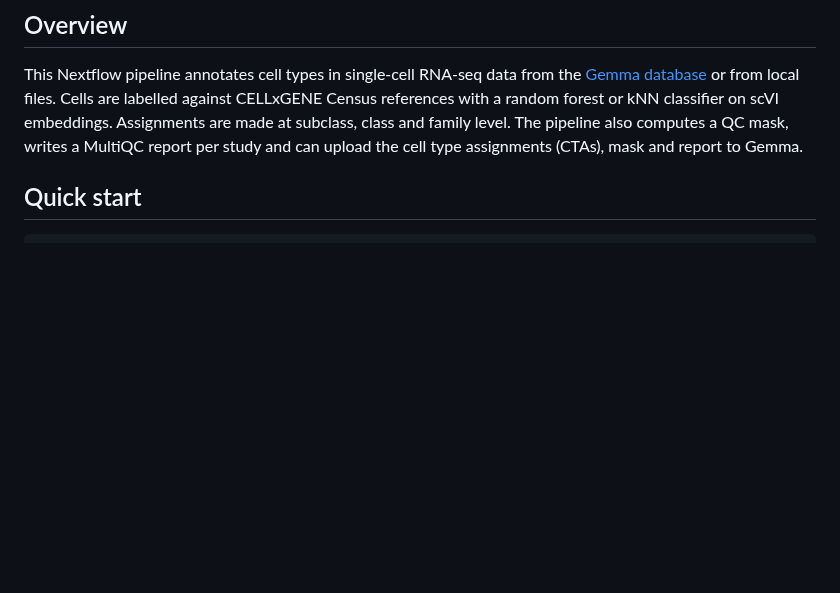
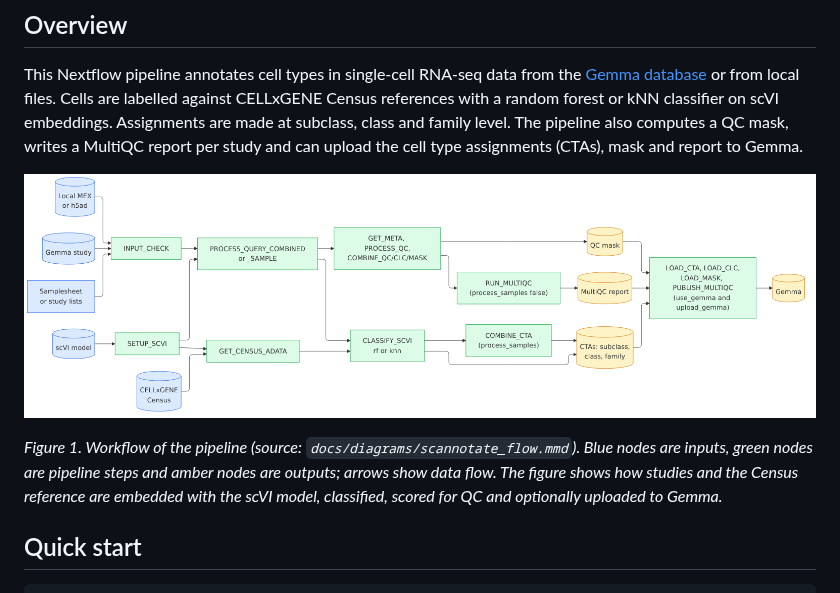
Before and after one commit to PavlidisLab/sc-annotation-pipeline, a Markdown page: README.md, the part around the change. Rendered like a GitHub page; pictures changed too: docs/diagrams/scannotate_flow.png (added); blank space fills up the shorter version.

Commit message:
Replace the workflow diagram with a Mermaid flow diagram
Co-Authored-By: Claude Sonnet 5.5 <noreply@anthropic.com>

```diff
--- a/README.md
+++ b/README.md
@@ -3,6 +3,10 @@
 ## Overview
 
 This Nextflow pipeline annotates cell types in single-cell RNA-seq data from the [Gemma database](https://gemma.msl.ubc.ca) or from local files. Cells are labelled against CELLxGENE Census references with a random forest or kNN classifier on scVI embeddings. Assignments are made at subclass, class and family level. The pipeline also computes a QC mask, writes a MultiQC report per study and can upload the cell type assignments (CTAs), mask and report to Gemma.
+
+![Workflow of the scannotate pipeline](docs/diagrams/scannotate_flow.png)
+
+*Figure 1. Workflow of the pipeline (source: `docs/diagrams/scannotate_flow.mmd`). Blue nodes are inputs, green nodes are pipeline steps and amber nodes are outputs; arrows show data flow. The figure shows how studies and the Census reference are embedded with the scVI model, classified, scored for QC and optionally uploaded to Gemma.*
 
 ## Quick start
 
```
Also changed, not shown: markdowns/CHANGELOG.md (+1 -0 lines), 2 other files.
